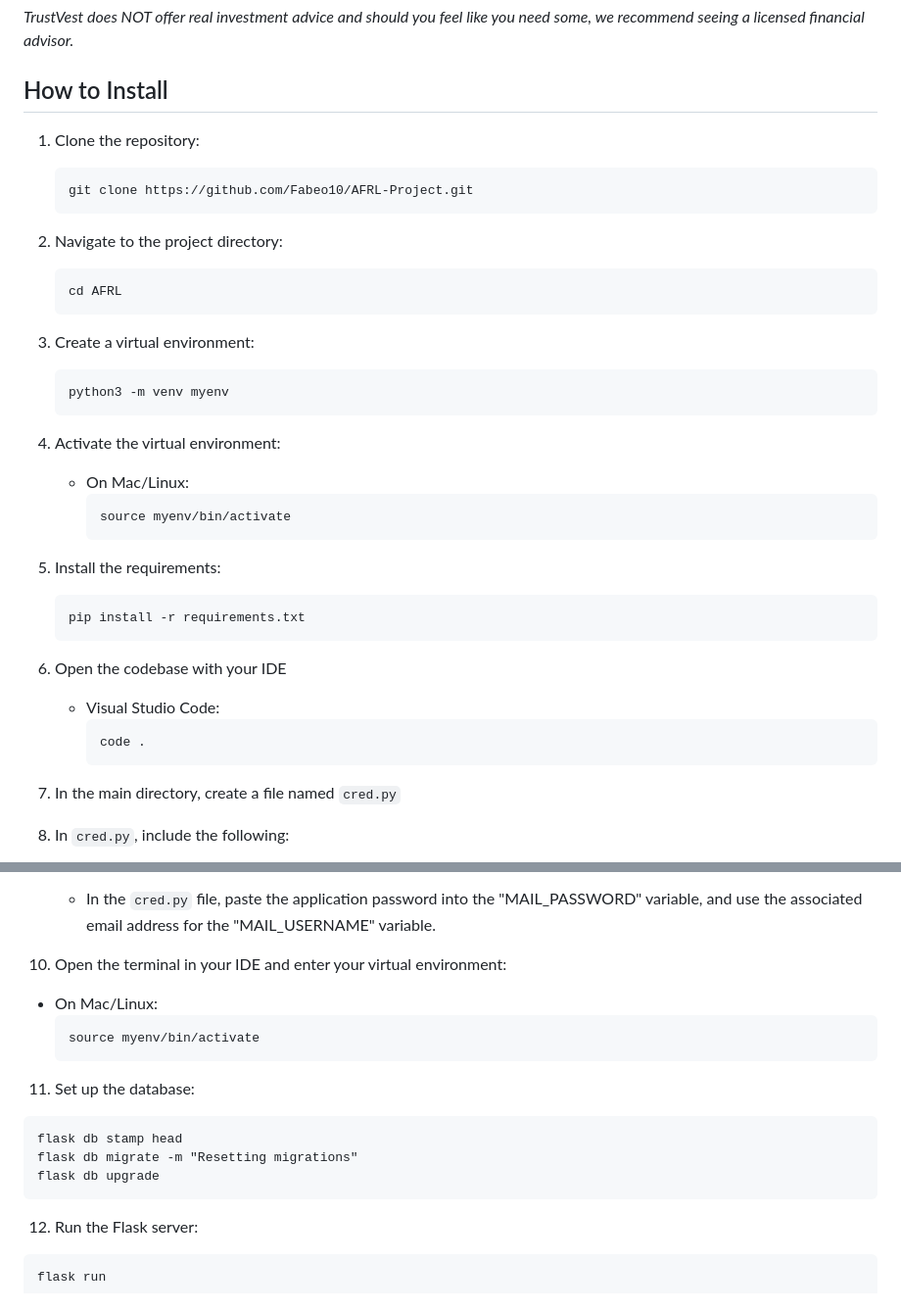
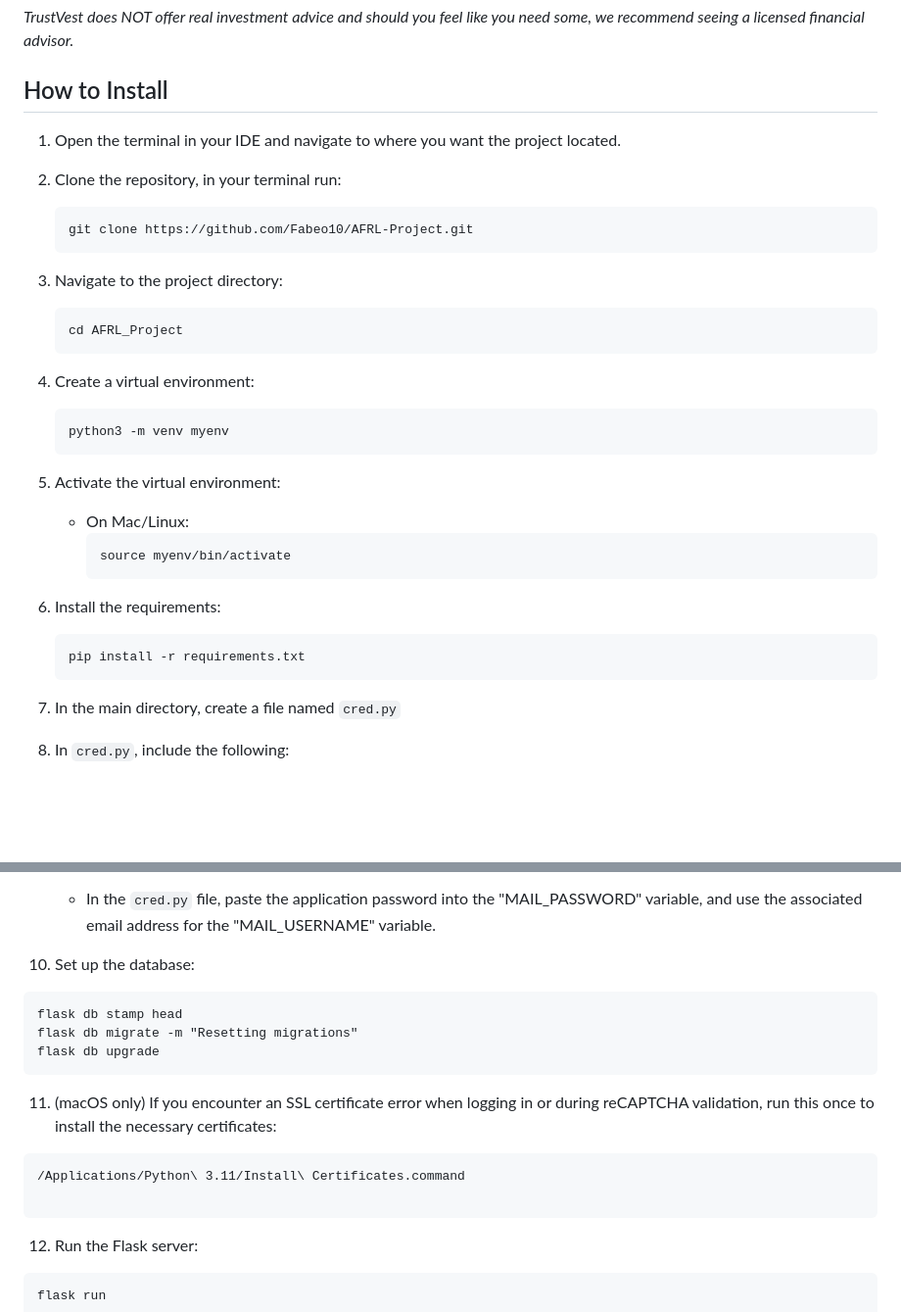
Before and after one commit to OsvaldoTA1/AFRL-Project-UI-Redesign, a Markdown page: README.md, 2 parts joined by grey strips. Shown at 98% size. Drawn GitHub-style; blank space fills up the shorter version.

Commit message:
Update readme after a long while

````diff
--- a/README.md
+++ b/README.md
@@ -7,38 +7,33 @@ This is an investment assessment website built with Flask and Jinja templates. T
 *TrustVest does NOT offer real investment advice and should you feel like you need some, we recommend seeing a licensed financial advisor.*
 
 ## How to Install
+1. Open the terminal in your IDE and navigate to where you want the project located.
 
-1. Clone the repository:
+2. Clone the repository, in your terminal run:
    ```
    git clone https://github.com/Fabeo10/AFRL-Project.git
    ```
 
-2. Navigate to the project directory:
+3. Navigate to the project directory:
    ```
-   cd AFRL
+   cd AFRL_Project
    ```
 
-3. Create a virtual environment:
+4. Create a virtual environment:
    ```
    python3 -m venv myenv
    ```
 
-4. Activate the virtual environment:
+5. Activate the virtual environment:
    - On Mac/Linux:
      ```
      source myenv/bin/activate
      ```
 
-5. Install the requirements:
+6. Install the requirements:
    ```
    pip install -r requirements.txt
    ```
-
-6. Open the codebase with your IDE
-   - Visual Studio Code:
-      ```
-      code .
-      ```
 
 7. In the main directory, create a file named `cred.py`
 
@@ -62,17 +57,18 @@ This is an investment assessment website built with Flask and Jinja templates. T
      - [Creating Application Password](https://myaccount.google.com/apppasswords) (*Note: Save the application password.*)
    - In the `cred.py` file, paste the application password into the "MAIL_PASSWORD" variable, and use the associated email address for the "MAIL_USERNAME" variable.
 
-10. Open the terminal in your IDE and enter your virtual environment:
-   - On Mac/Linux:
-     ```
-     source myenv/bin/activate
-     ```
-
-11. Set up the database:
+10. Set up the database:
    ```
    flask db stamp head
    flask db migrate -m "Resetting migrations"
    flask db upgrade
+   ```
+
+11. (macOS only) If you encounter an SSL certificate error when logging in or during reCAPTCHA validation, run this once to install the necessary certificates:
+
+   ```
+   /Applications/Python\ 3.11/Install\ Certificates.command
+
    ```
 
 12. Run the Flask server:
````
